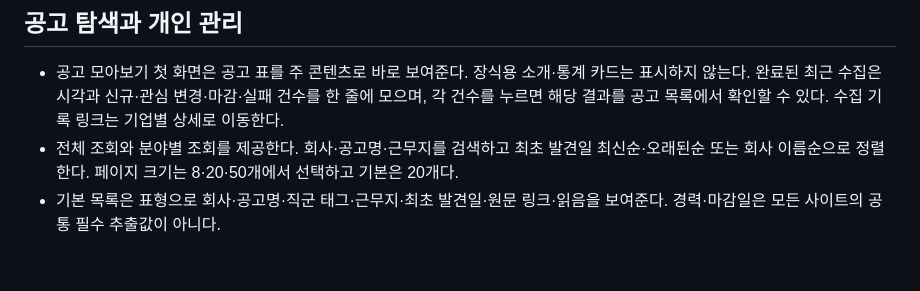
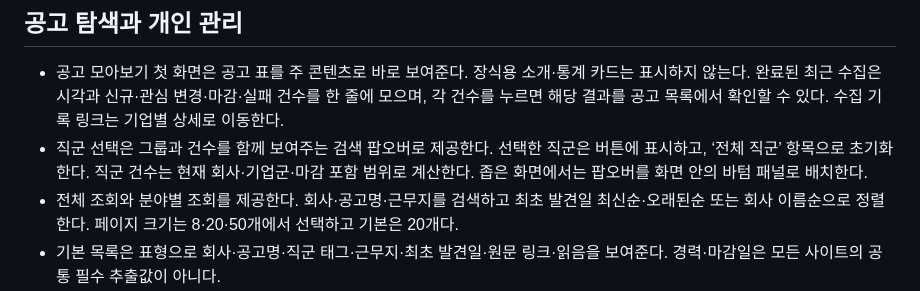
Before and after one commit to choyoungwoo9/JobMoa, a Markdown page: docs/spec.md, the part around the change. Drawn GitHub-style; blank space fills up the shorter version.

```diff
--- a/docs/spec.md
+++ b/docs/spec.md
@@ -40,6 +40,7 @@
 ## 공고 탐색과 개인 관리
 
 - 공고 모아보기 첫 화면은 공고 표를 주 콘텐츠로 바로 보여준다. 장식용 소개·통계 카드는 표시하지 않는다. 완료된 최근 수집은 시각과 신규·관심 변경·마감·실패 건수를 한 줄에 모으며, 각 건수를 누르면 해당 결과를 공고 목록에서 확인할 수 있다. 수집 기록 링크는 기업별 상세로 이동한다.
+- 직군 선택은 그룹과 건수를 함께 보여주는 검색 팝오버로 제공한다. 선택한 직군은 버튼에 표시하고, ‘전체 직군’ 항목으로 초기화한다. 직군 건수는 현재 회사·기업군·마감 포함 범위로 계산한다. 좁은 화면에서는 팝오버를 화면 안의 바텀 패널로 배치한다.
 - 전체 조회와 분야별 조회를 제공한다. 회사·공고명·근무지를 검색하고 최초 발견일 최신순·오래된순 또는 회사 이름순으로 정렬한다. 페이지 크기는 8·20·50개에서 선택하고 기본은 20개다.
 - 기본 목록은 표형으로 회사·공고명·직군 태그·근무지·최초 발견일·원문 링크·읽음을 보여준다. 경력·마감일은 모든 사이트의 공통 필수 추출값이 아니다.
 - 공고명 또는 ‘상세 보기’를 누르면 현재 표 오른쪽에 상세 패널이 겹쳐 열린다. 배경 표는 너비·검색·정렬·페이지·스크롤을 유지한다. 상세를 닫으면 원래 목록으로 돌아오며, 이전·다음은 열었을 때의 필터 결과 순서를 따른다.
```
Also changed, not shown: README.md (+1 -1 lines), frontend/README.md (+3 -0 lines), docs/images/01-jobs.png, 4 other files.
